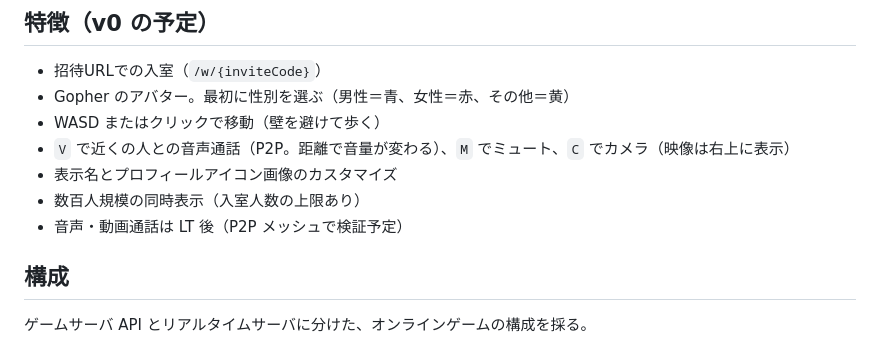
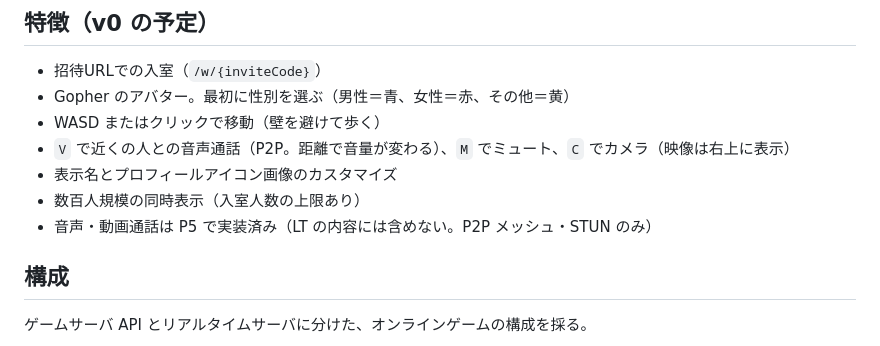
Before and after one commit to o-ga09/gopher-office, a Markdown page: README.md, the part around the change. GitHub-like rendering.

Commit message:
📝 README: 通話の記述を更新
Co-Authored-By: Claude Sonnet 5.5 <noreply@anthropic.com>

```diff
--- a/README.md
+++ b/README.md
@@ -15,7 +15,7 @@ Ebitengine（ブラウザ WASM）と Agones で作る、Gopher のバーチャ
 - `V` で近くの人との音声通話（P2P。距離で音量が変わる）、`M` でミュート、`C` でカメラ（映像は右上に表示）
 - 表示名とプロフィールアイコン画像のカスタマイズ
 - 数百人規模の同時表示（入室人数の上限あり）
-- 音声・動画通話は LT 後（P2P メッシュで検証予定）
+- 音声・動画通話は P5 で実装済み（LT の内容には含めない。P2P メッシュ・STUN のみ）
 
 ## 構成
 
```
